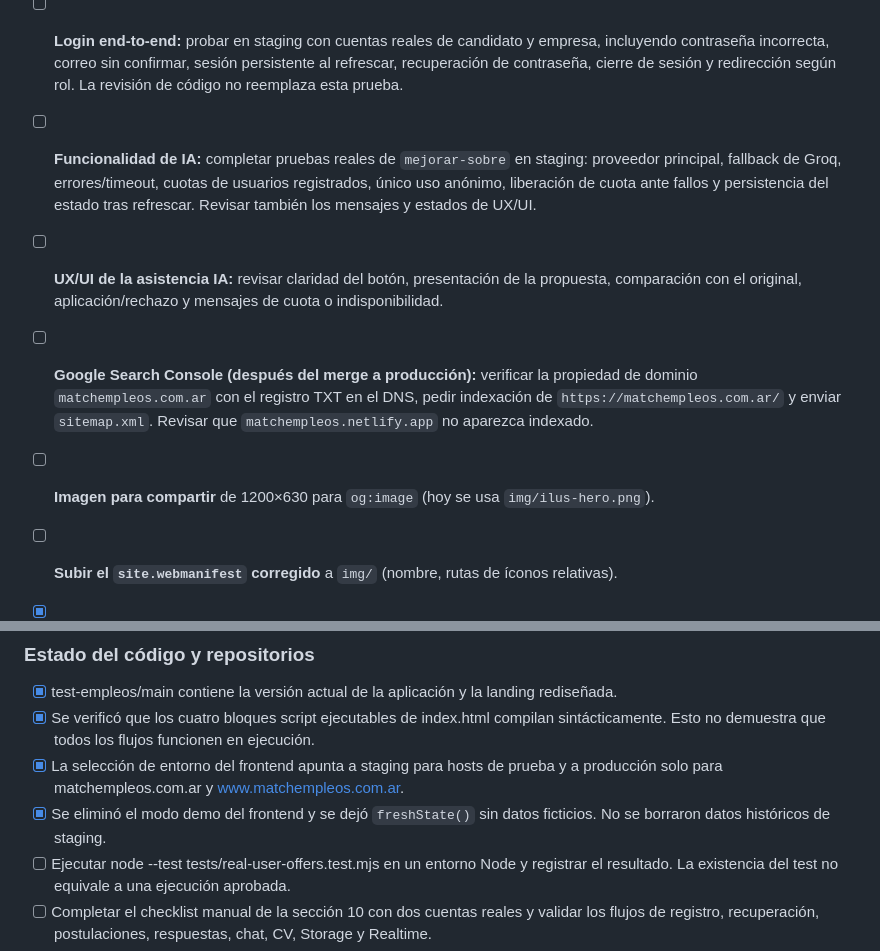
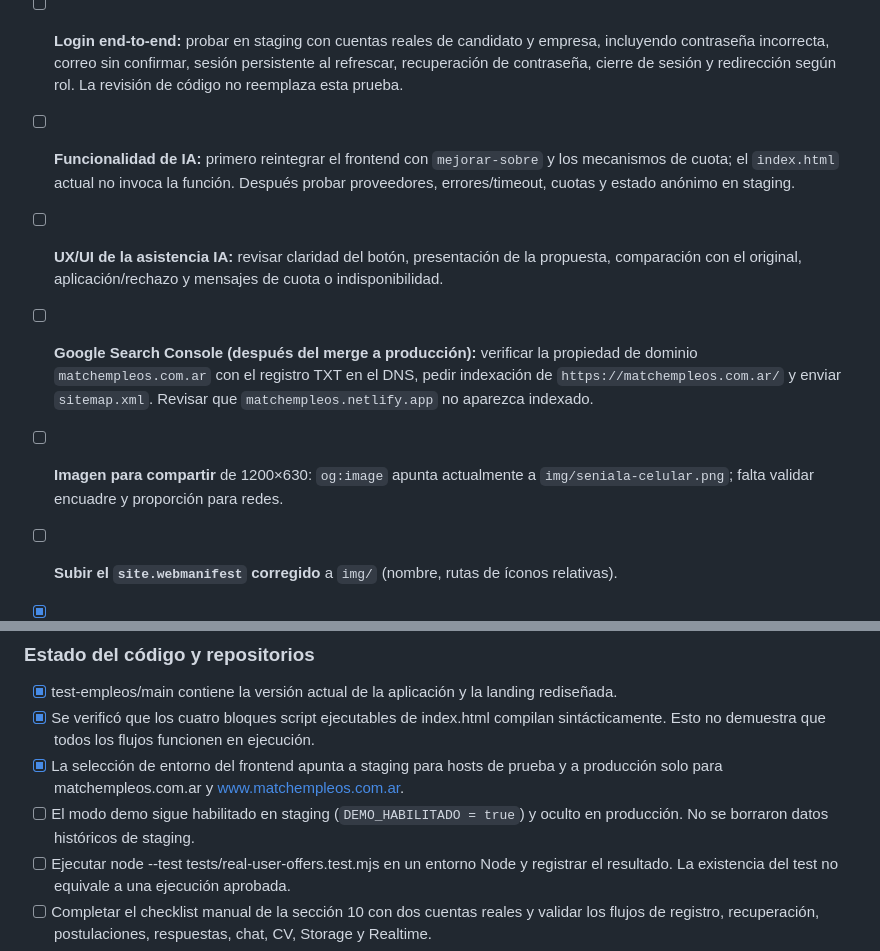
Before and after one commit to Alternativy/test-empleos, a Markdown page: README.md, 2 parts joined by grey strips. Drawn GitHub-style.

Commit message:
Corrige notas históricas contradictorias del README

```diff
--- a/README.md
+++ b/README.md
@@ -408,12 +408,12 @@ Si sos un agente que trabaja en este repo, seguí estas reglas:
 
 - [ ] **UX/UI del login:** revisar jerarquía visual, espaciados, responsive, estados de carga, validaciones, mensajes de error y accesibilidad. El flujo funcional está implementado, pero su experiencia visual todavía requiere una pasada específica.
 - [ ] **Login end-to-end:** probar en staging con cuentas reales de candidato y empresa, incluyendo contraseña incorrecta, correo sin confirmar, sesión persistente al refrescar, recuperación de contraseña, cierre de sesión y redirección según rol. La revisión de código no reemplaza esta prueba.
-- [ ] **Funcionalidad de IA:** completar pruebas reales de `mejorar-sobre` en staging: proveedor principal, fallback de Groq, errores/timeout, cuotas de usuarios registrados, único uso anónimo, liberación de cuota ante fallos y persistencia del estado tras refrescar. Revisar también los mensajes y estados de UX/UI.
+- [ ] **Funcionalidad de IA:** primero reintegrar el frontend con `mejorar-sobre` y los mecanismos de cuota; el `index.html` actual no invoca la función. Después probar proveedores, errores/timeout, cuotas y estado anónimo en staging.
 - [ ] **UX/UI de la asistencia IA:** revisar claridad del botón, presentación de la propuesta, comparación con el original, aplicación/rechazo y mensajes de cuota o indisponibilidad.
 
 
 - [ ] **Google Search Console (después del merge a producción):** verificar la propiedad de dominio `matchempleos.com.ar` con el registro TXT en el DNS, pedir indexación de `https://matchempleos.com.ar/` y enviar `sitemap.xml`. Revisar que `matchempleos.netlify.app` no aparezca indexado.
-- [ ] **Imagen para compartir** de 1200×630 para `og:image` (hoy se usa `img/ilus-hero.png`).
+- [ ] **Imagen para compartir** de 1200×630: `og:image` apunta actualmente a `img/seniala-celular.png`; falta validar encuadre y proporción para redes.
 - [ ] **Subir el `site.webmanifest` corregido** a `img/` (nombre, rutas de íconos relativas).
 - [x] **`robots.txt` y `sitemap.xml`** en la raíz de `test-empleos`. Pasan a producción con el pull request.
 - [x] **Landing con una sola fuente de texto** (HTML estático en `#root`).
@@ -490,7 +490,7 @@ Segunda iteración sobre la referencia **`Match Empleos Landing (copia).pdf`**,
 - [x] test-empleos/main contiene la versión actual de la aplicación y la landing rediseñada.
 - [x] Se verificó que los cuatro bloques script ejecutables de index.html compilan sintácticamente. Esto no demuestra que todos los flujos funcionen en ejecución.
 - [x] La selección de entorno del frontend apunta a staging para hosts de prueba y a producción solo para matchempleos.com.ar y www.matchempleos.com.ar.
-- [x] Se eliminó el modo demo del frontend y se dejó `freshState()` sin datos ficticios. No se borraron datos históricos de staging.
+- [ ] El modo demo sigue habilitado en staging (`DEMO_HABILITADO = true`) y oculto en producción. No se borraron datos históricos de staging.
 - [ ] Ejecutar node --test tests/real-user-offers.test.mjs en un entorno Node y registrar el resultado. La existencia del test no equivale a una ejecución aprobada.
 - [ ] Completar el checklist manual de la sección 10 con dos cuentas reales y validar los flujos de registro, recuperación, postulaciones, respuestas, chat, CV, Storage y Realtime.
 - [ ] Comparar visualmente la landing en navegador desktop y mobile contra el diseño aprobado.
```
